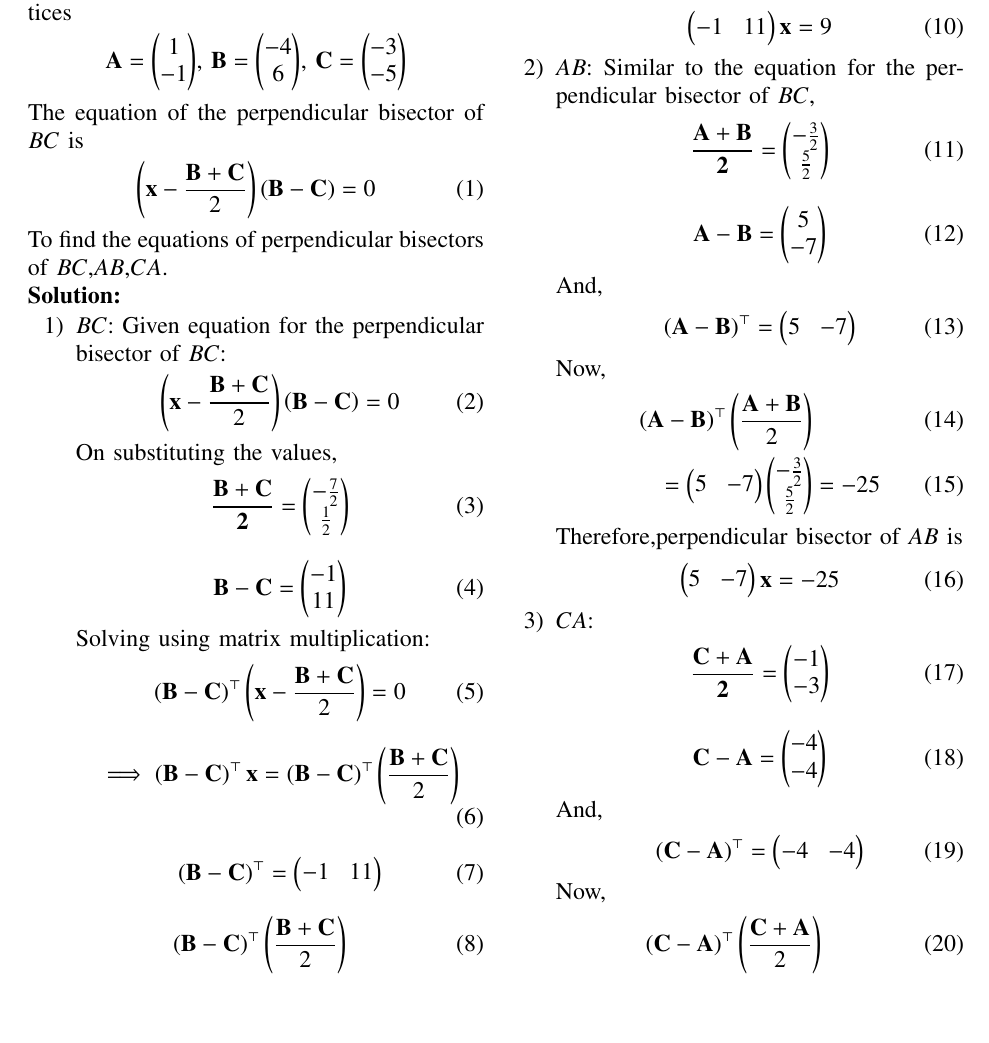
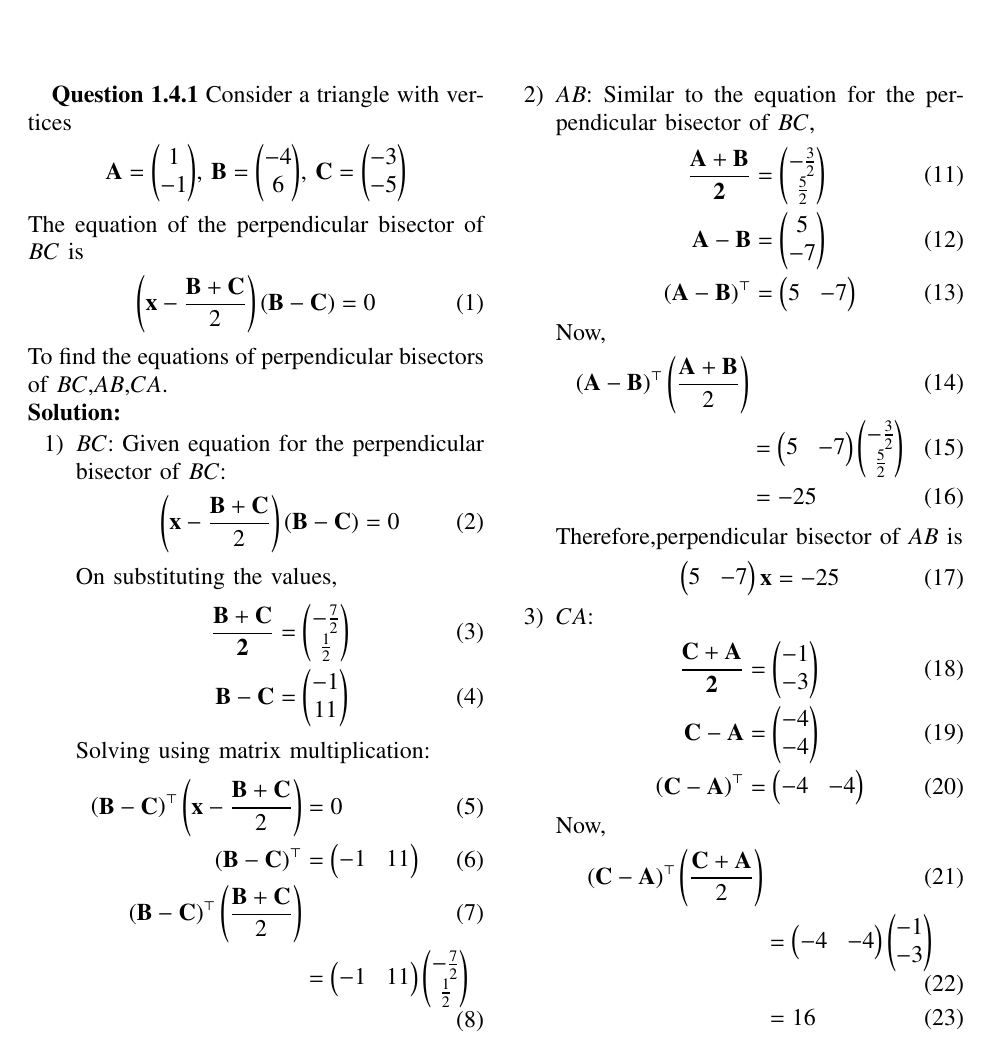
Before and after one commit to MuzaanMohammed/ee23010, a LaTeX paper (assign1/q1.4.1.tex): part of page 1 of 2, cut at the place of the change, the shorter picture padded with empty space. Compiled offline with pdfLaTeX.

Commit message:
changes2

```diff
--- a/assign1/q1.4.1.tex
+++ b/assign1/q1.4.1.tex
@@ -328,24 +328,16 @@ Given equation for the perpendicular bisector of $BC$:
 \end{align}
 On substituting the values,
 \begin{align}
-\vec{\frac{\vec{B}+\vec{C}}{2}} &= \myvec{-\frac{7}{2} \\ \frac{1}{2}}
-\end{align}
-\begin{align}
+\vec{\frac{\vec{B}+\vec{C}}{2}} &= \myvec{-\frac{7}{2} \\ \frac{1}{2}}\\
 \vec{B}-\vec{C} &= \myvec{-1 \\ 11}
 \end{align}
 Solving using matrix multiplication:
 \begin{align}
-\brak{\vec{B}-\vec{C}}^\top\brak{\vec{x}-\frac{\vec{B}+\vec{C}}{2}}&=0
-\end{align}
-\begin{align}
-\implies\brak{\vec{B}-\vec{C}}^{\top}\vec{x}&=\brak{\vec{B}-\vec{C}}^{\top}\brak{\frac{\vec{B}+\vec{C}}{2}}
-\end{align}
-\begin{align}
-\brak{\vec{B}-\vec{C}}^\top&=\myvec{-1&11}
-\end{align}
-\begin{align}
-\brak{\vec{B}-\vec{C}}^{\top}\brak{\frac{\vec{B}+\vec{C}}{2}}\\
-=\myvec{-1&11}\myvec{-\frac{7}{2} \\ \frac{1}{2}}&=9
+  \brak{\vec{B}-\vec{C}}^\top\brak{\vec{x}-\frac{\vec{B}+\vec{C}}{2}} &=0 \\
+  \brak{\vec{B}-\vec{C}}^\top&=\myvec{-1&11}\\
+  \brak{\vec{B}-\vec{C}}^{\top}\brak{\frac{\vec{B}+\vec{C}}{2}}\\
+  &=\myvec{-1&11}\myvec{-\frac{7}{2} \\ \frac{1}{2}}\\
+  &=9
 \end{align}
 Therefore,perpendicular bisector of $BC$ is
 \begin{align}
@@ -354,19 +346,15 @@ Therefore,perpendicular bisector of $BC$ is
 \item $AB$:
 Similar to the equation for the perpendicular bisector of $BC$,
 \begin{align}
-\vec{\frac{\vec{A}+\vec{B}}{2}}&=\myvec{-\frac{3}{2} \\\frac{5}{2}}
-\end{align}
-\begin{align}
-\vec{A}-\vec{B}&=\myvec{5\\ -7}
-\end{align}
-And,
-\begin{align}
+\vec{\frac{\vec{A}+\vec{B}}{2}}&=\myvec{-\frac{3}{2} \\\frac{5}{2}}\\
+\vec{A}-\vec{B}&=\myvec{5\\ -7} \\
 \brak{\vec{A}-\vec{B}}^{\top}&=\myvec{5&-7}
 \end{align}
 Now,
 \begin{align}
 \brak{\vec{A}-\vec{B}}^{\top}\brak{\frac{\vec{A}+\vec{B}}{2}}\\
-=\myvec{5&-7}\myvec{-\frac{3}{2} \\\frac{5}{2}} &=-25
+&=\myvec{5&-7}\myvec{-\frac{3}{2} \\\frac{5}{2}}\\
+&=-25
 \end{align}
 Therefore,perpendicular bisector of $AB$ is
 \begin{align}
@@ -375,19 +363,15 @@ Therefore,perpendicular bisector of $AB$ is
 \item $CA$:
 %Similar to the equation for the perpendicular bisector of $BC$,
 \begin{align}
-\vec{\frac{\vec{C}+\vec{A}}{2}} &= \myvec{-1\\-3}
-\end{align}
-\begin{align}
-\vec{C}-\vec{A} &= \myvec{-4\\-4}
-\end{align}
-And,
-\begin{align}
+\vec{\frac{\vec{C}+\vec{A}}{2}} &= \myvec{-1\\-3}\\
+\vec{C}-\vec{A} &= \myvec{-4\\-4} \\
 \brak{\vec{C}-\vec{A}}^{\top}&=\myvec{-4&-4}
 \end{align}
 Now,
 \begin{align}
 \brak{\vec{C}-\vec{A}}^{\top}\brak{\frac{\vec{C}+\vec{A}}{2}}\\
-=\myvec{-4&-4}\myvec{-1\\-3}&=16
+&=\myvec{-4&-4}\myvec{-1\\-3}\\
+&=16
 \end{align}
 Therefore,perpendicular bisector of $CA$ is
 \begin{align}
```
Also changed, not shown: assign1/q1.4.1.pdf.
